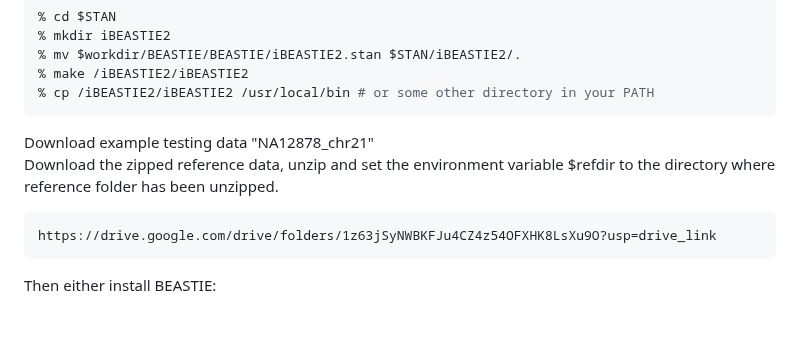
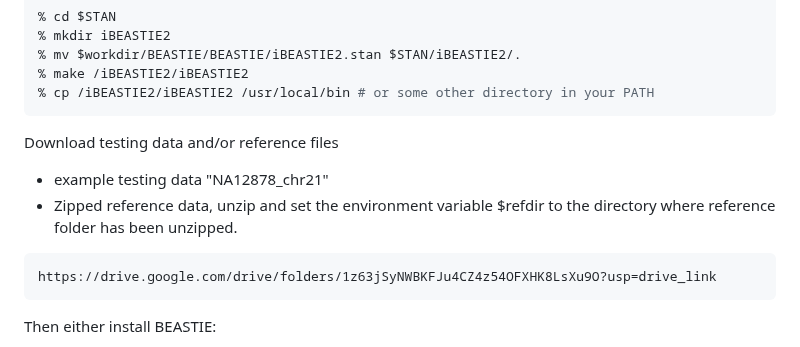
Before and after one commit to x811zou/BEASTIE, a Markdown page: README.md, the part around the change. Rendered like a GitHub page; blank space fills up the shorter version.

````diff
--- a/README.md
+++ b/README.md
@@ -90,8 +90,9 @@ Compiling BEASTIE stan model
 % cp /iBEASTIE2/iBEASTIE2 /usr/local/bin # or some other directory in your PATH
 ```
 
-Download example testing data "NA12878_chr21"<br>
-Download the zipped reference data, unzip and set the environment variable $refdir to the directory where reference folder has been unzipped.
+Download testing data and/or reference files
+* example testing data "NA12878_chr21"<br>
+* Zipped reference data, unzip and set the environment variable $refdir to the directory where reference folder has been unzipped.
 ```
 https://drive.google.com/drive/folders/1z63jSyNWBKFJu4CZ4z54OFXHK8LsXu9O?usp=drive_link
 ```
````
